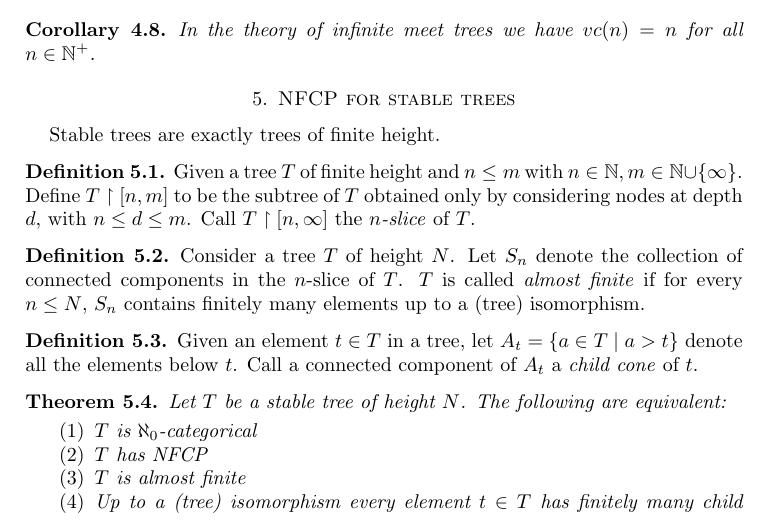
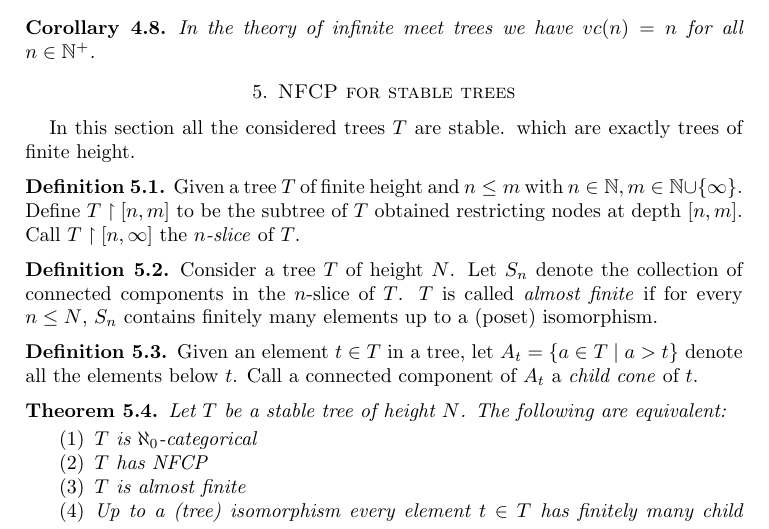
Before and after one commit to antonbobkov/Research, a LaTeX paper (research/Trees vc-density.tex): part of page 10 of 11, cut so that both start at the same text. Compiled offline with pdfLaTeX.

Commit message:
/ ‘research/Trees vc-density.tex’

```diff
--- a/research/Trees vc-density.tex
+++ b/research/Trees vc-density.tex
@@ -358,15 +358,14 @@ Putting all of those results together we are able to compute $\vc$-density of fo
 	\end{Corollary}
 
 \section{NFCP for stable trees}
-
-Stable trees are exactly trees of finite height.
+In this section all the considered trees $T$ are stable.  which are exactly trees of finite height.
 
 \begin{Definition}
-Given a tree $T$ of finite height and $n \leq m$ with $n \in \N, m \in \N \cup \{\infty\}$. Define $T \midr [n,m]$ to be the subtree of $T$ obtained only by considering nodes at depth $d$, with $n \leq d \leq m$. Call $T \midr [n, \infty]$ the \emph{$n$-slice} of $T$.
+Given a tree $T$ of finite height and $n \leq m$ with $n \in \N, m \in \N \cup \{\infty\}$. Define $T \midr [n,m]$ to be the subtree of $T$ obtained restricting nodes at depth $[n,m]$. Call $T \midr [n, \infty]$ the \emph{$n$-slice} of $T$.
 \end{Definition}
 
 \begin{Definition}
-	Consider a tree $T$ of height $N$. Let $S_n$ denote the collection of connected components in the $n$-slice of $T$. $T$ is called \emph{almost finite} if for every $n \leq N$, $S_n$ contains finitely many elements up to a (tree) isomorphism.
+	Consider a tree $T$ of height $N$. Let $S_n$ denote the collection of connected components in the $n$-slice of $T$. $T$ is called \emph{almost finite} if for every $n \leq N$, $S_n$ contains finitely many elements up to a (poset) isomorphism.
 \end{Definition}
 
 \begin{Definition}
```
